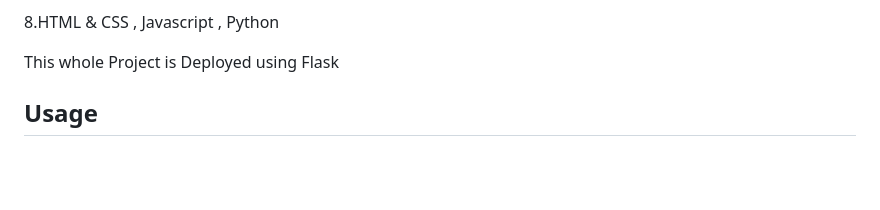
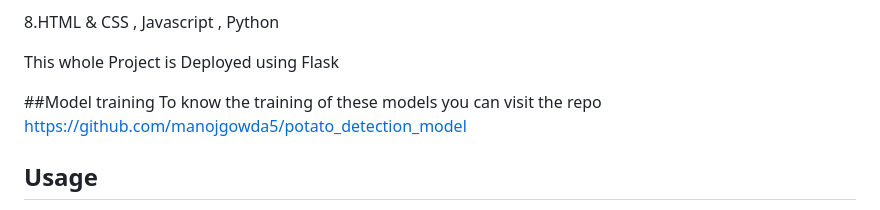
Before and after one commit to manojgowda5/plant_disease_detection, a Markdown page: README.md, the part around the change. Drawn GitHub-style; blank space fills up the shorter version.

```diff
--- a/README.md
+++ b/README.md
@@ -78,6 +78,9 @@ The Plant Disease Detection project leverages the power of machine learning to i
 8.HTML & CSS , Javascript , Python
 
 This whole Project is Deployed using Flask
+
+##Model training
+To know the training of these models you can visit the repo  https://github.com/manojgowda5/potato_detection_model
 ## Usage
 1. Navigate to the application interface.
 2. Upload an image of a plant.
```
